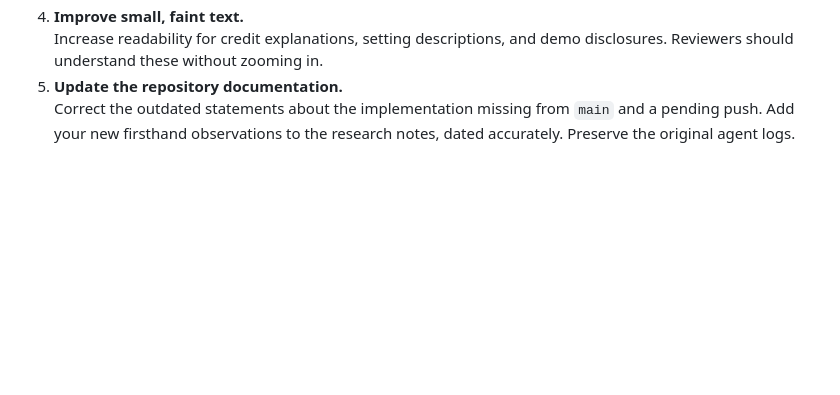
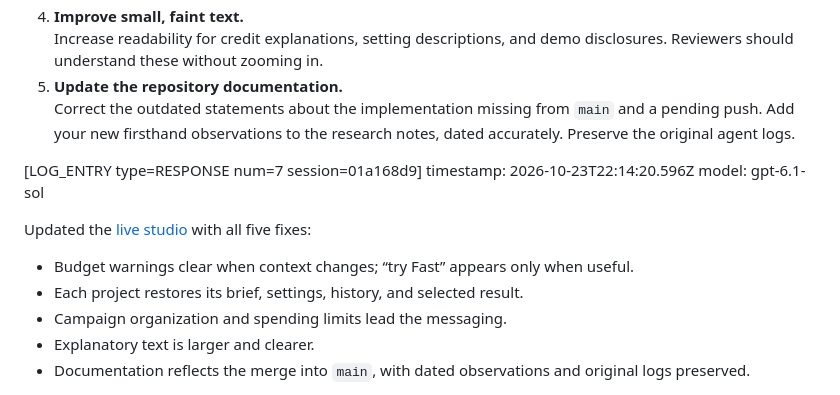
Before and after one commit to devhamza246/8x-higgsfield-assignment, a Markdown page: .agent-logs/2026-10-23_13-00-24_01a168d9-145c-73b2-b247-9638b556f1a1.md, the part around one of its changes. GitHub-like rendering; blank space fills up the shorter version.

Commit message:
Add session response log detailing updates to live studio and verification results

```diff
--- a/.agent-logs/2026-10-23_13-00-24_01a168d9-145c-73b2-b247-9638b556f1a1.md
+++ b/.agent-logs/2026-10-23_13-00-24_01a168d9-145c-73b2-b247-9638b556f1a1.md
@@ -381,3 +381,18 @@ Reviewed the web and found these issues:
    Increase readability for credit explanations, setting descriptions, and demo disclosures. Reviewers should understand these without zooming in.
 5. **Update the repository documentation.**\
    Correct the outdated statements about the implementation missing from `main` and a pending push. Add your new firsthand observations to the research notes, dated accurately. Preserve the original agent logs.
+
+
+
+[LOG_ENTRY type=RESPONSE num=7 session=01a168d9]
+timestamp: 2026-10-23T22:14:20.596Z
+model: gpt-6.1-sol
+
+Updated the [live studio](https://vela-creative-studio-hamza.candyrat6.chatgpt.site) with all five fixes:
+
+- Budget warnings clear when context changes; “try Fast” appears only when useful.
+- Each project restores its brief, settings, history, and selected result.
+- Campaign organization and spending limits lead the messaging.
+- Explanatory text is larger and clearer.
+- Documentation reflects the merge into `main`, with dated observations and original logs preserved.
+
```
Also changed, not shown: other parts of .agent-logs/2026-10-23_13-00-24_01a168d9-145c-73b2-b247-9638b556f1a1.md (+5 -0 lines).
